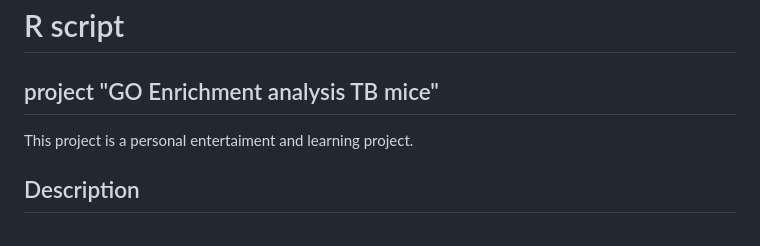
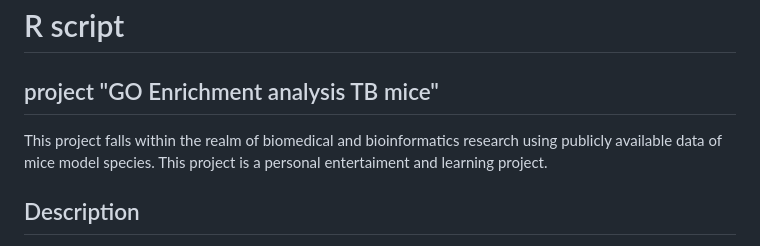
Before and after one commit to Wani2Y/microarray-Gene_Ontology-R, a Markdown page: README.md, the part around the change. GitHub-like rendering.

```diff
--- a/README.md
+++ b/README.md
@@ -1,6 +1,7 @@
 # R script
 
 ## project "GO Enrichment analysis TB mice"
+This project falls within the realm of biomedical and bioinformatics research using publicly available data of mice model species.
 This project is a personal entertaiment and learning project.
 
 ## Description
```
